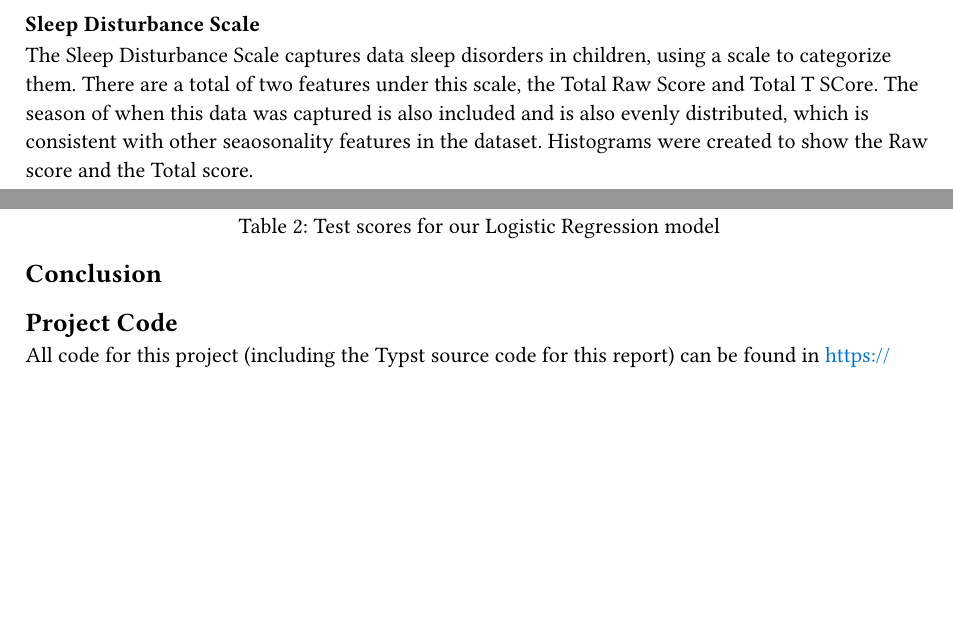
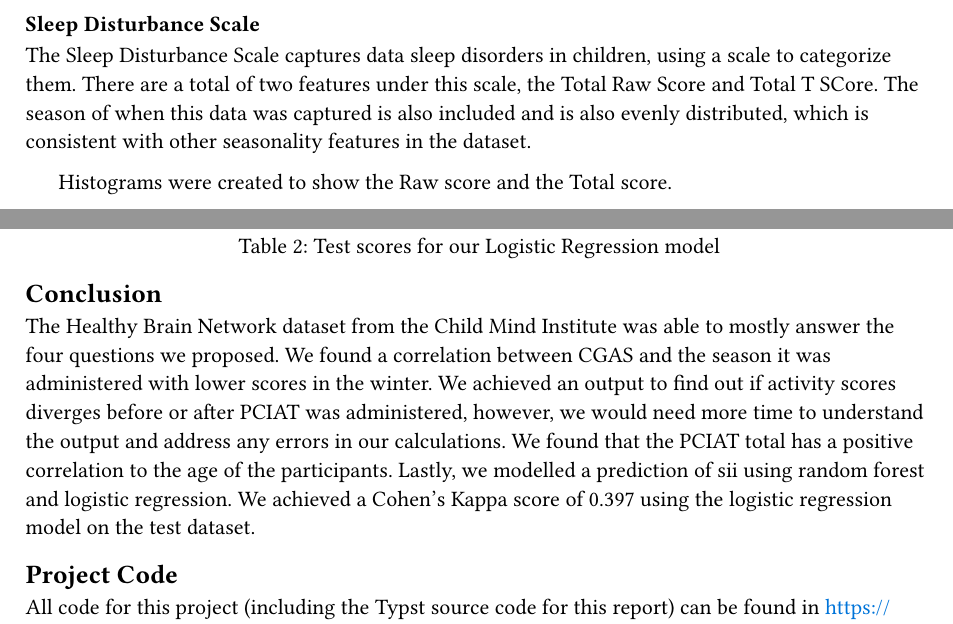
Before and after one commit to jsimonrichard/ds2-problematic-internet-use, a Typst document (report/report.typ): two parts of pages 10 and 13 of 13, joined at a grey line, cut so that both start at the same text, the shorter picture padded with empty space. The pictures show the PDF file report/report.pdf that the author committed with the source.

Commit message:
Added Conclusion & Fixed Typos

```diff
--- a/report/report.typ
+++ b/report/report.typ
@@ -185,7 +189,8 @@ As seen in the figure above, BMI and Weight are right-skewed, further supporting
 
 === Sleep Disturbance Scale
 The Sleep Disturbance Scale captures data sleep disorders in children, using a scale to categorize them. There are a total of two features under this scale, the Total Raw Score and Total T SCore.
-The season of when this data was captured is also included and is also evenly distributed, which is consistent with other seaosonality features in the dataset.
+The season of when this data was captured is also included and is also evenly distributed, which is consistent with other seasonality features in the dataset.
+
 Histograms were created to show the Raw score and the Total score.
 
 #figure(
@@ -264,6 +269,8 @@ Finally, we evaluated our Logistic Regression model on the test dataset, produci
 
 == Conclusion
 
+The Healthy Brain Network dataset from the Child Mind Institute was able to mostly answer the four questions we proposed. We found a correlation between CGAS and the season it was administered with lower scores in the winter. We achieved an output to find out if activity scores diverges before or after PCIAT was administered, however, we would need more time to understand the output and address any errors in our calculations. We found that the PCIAT total has a positive correlation to the age of the participants. Lastly, we modelled a prediction of sii using random forest and logistic regression. We achieved a Cohen's Kappa score of 0.397 using the logistic regression model on the test dataset.
+
 == Project Code
 
 All code for this project (including the Typst source code for this report) can be found in https://github.com/jsimonrichard/ds2-problematic-internet-use.
```
Also changed, not shown: report/report.pdf, report/report.typ (6 more changed lines).
